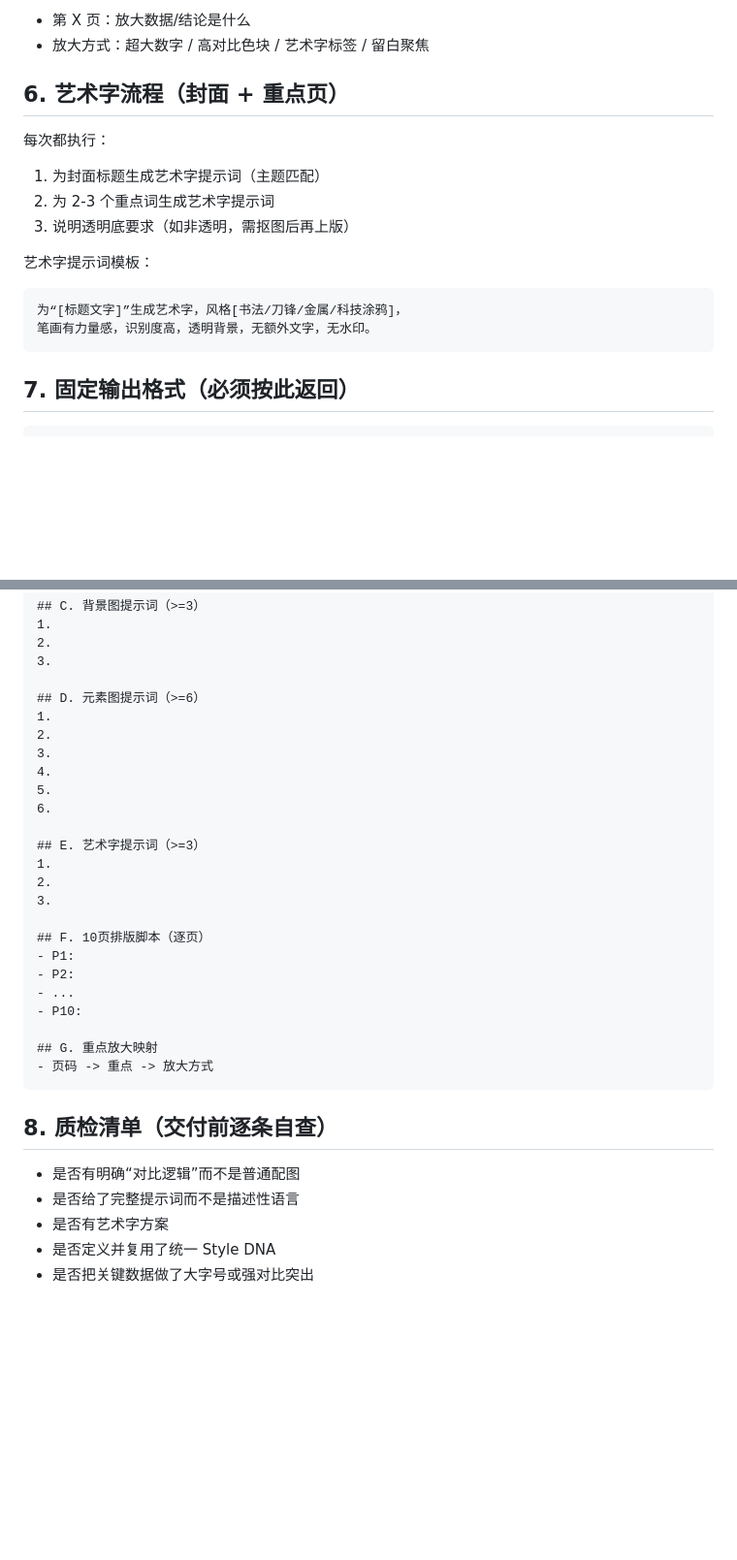
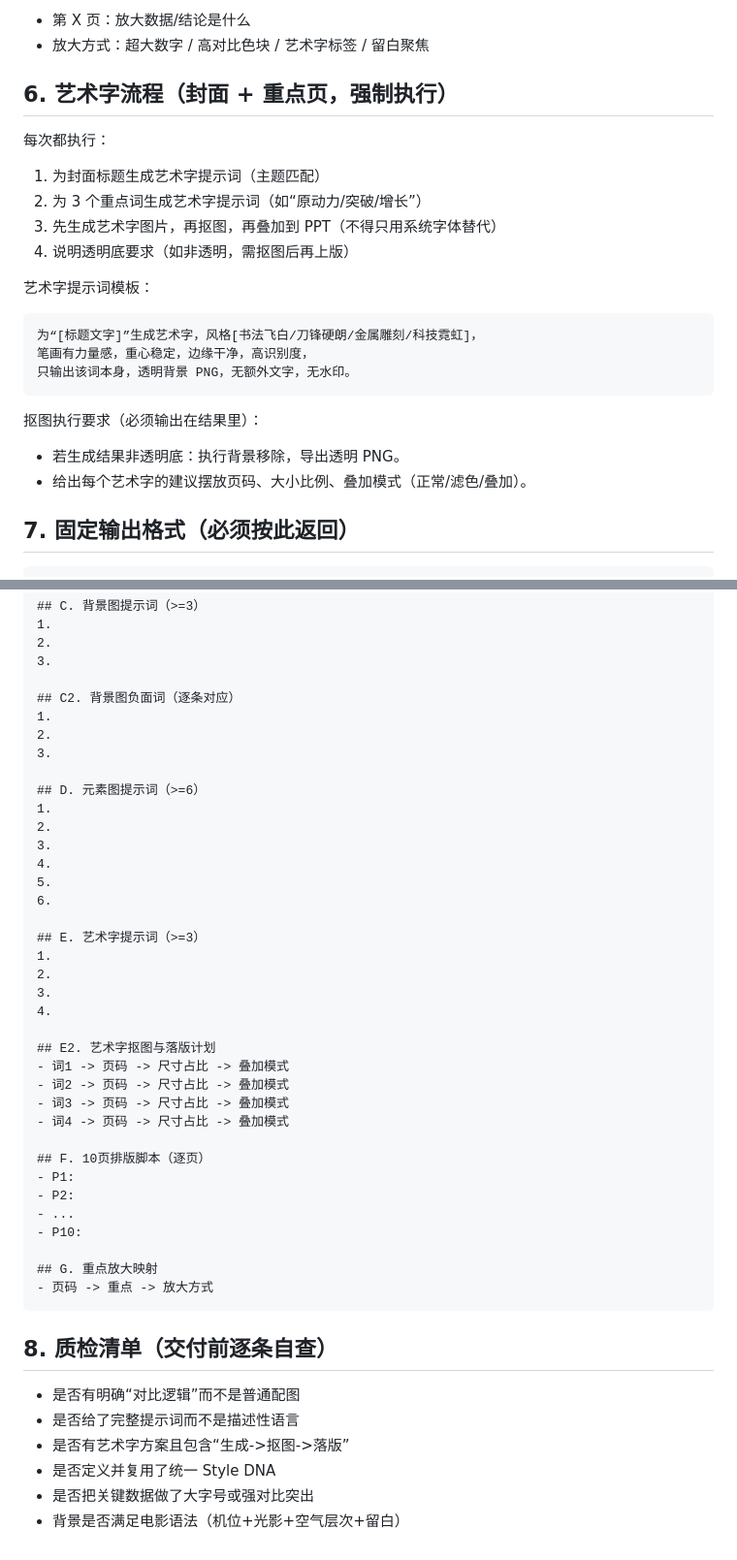
Before and after one commit to lucdoan162331-max/beautiful-ppt-skill, a Markdown page: beautiful-ppt-skill/SKILL.md, 2 parts joined by grey strips. Shown at 97% size. GitHub-like rendering; blank space fills up the shorter version.

````diff
--- a/beautiful-ppt-skill/SKILL.md
+++ b/beautiful-ppt-skill/SKILL.md
@@ -81,19 +100,25 @@ disable-model-invocation: true
 - 第 X 页：放大数据/结论是什么
 - 放大方式：超大数字 / 高对比色块 / 艺术字标签 / 留白聚焦
 
-## 6. 艺术字流程（封面 + 重点页）
+## 6. 艺术字流程（封面 + 重点页，强制执行）
 
 每次都执行：
 1. 为封面标题生成艺术字提示词（主题匹配）
-2. 为 2-3 个重点词生成艺术字提示词
-3. 说明透明底要求（如非透明，需抠图后再上版）
+2. 为 3 个重点词生成艺术字提示词（如“原动力/突破/增长”）
+3. 先生成艺术字图片，再抠图，再叠加到 PPT（不得只用系统字体替代）
+4. 说明透明底要求（如非透明，需抠图后再上版）
 
 艺术字提示词模板：
 
 ```text
-为“[标题文字]”生成艺术字，风格[书法/刀锋/金属/科技涂鸦]，
-笔画有力量感，识别度高，透明背景，无额外文字，无水印。
+为“[标题文字]”生成艺术字，风格[书法飞白/刀锋硬朗/金属雕刻/科技霓虹]，
+笔画有力量感，重心稳定，边缘干净，高识别度，
+只输出该词本身，透明背景 PNG，无额外文字，无水印。
 ```
+
+抠图执行要求（必须输出在结果里）：
+- 若生成结果非透明底：执行背景移除，导出透明 PNG。
+- 给出每个艺术字的建议摆放页码、大小比例、叠加模式（正常/滤色/叠加）。
 
 ## 7. 固定输出格式（必须按此返回）
 
@@ -123,6 +148,11 @@ disable-model-invocation: true
 2.
 3.
 
+## C2. 背景图负面词（逐条对应）
+1.
+2.
+3.
+
 ## D. 元素图提示词（>=6）
 1.
 2.
@@ -135,6 +165,13 @@ disable-model-invocation: true
 1.
 2.
 3.
+4.
+
+## E2. 艺术字抠图与落版计划
+- 词1 -> 页码 -> 尺寸占比 -> 叠加模式
+- 词2 -> 页码 -> 尺寸占比 -> 叠加模式
+- 词3 -> 页码 -> 尺寸占比 -> 叠加模式
+- 词4 -> 页码 -> 尺寸占比 -> 叠加模式
 
 ## F. 10页排版脚本（逐页）
 - P1:
@@ -150,6 +187,7 @@ disable-model-invocation: true
 
 - 是否有明确“对比逻辑”而不是普通配图
 - 是否给了完整提示词而不是描述性语言
-- 是否有艺术字方案
+- 是否有艺术字方案且包含“生成->抠图->落版”
 - 是否定义并复用了统一 Style DNA
 - 是否把关键数据做了大字号或强对比突出
+- 背景是否满足电影语法（机位+光影+空气层次+留白）
````
Also changed, not shown: other parts of beautiful-ppt-skill/SKILL.md (+25 -6 lines).
